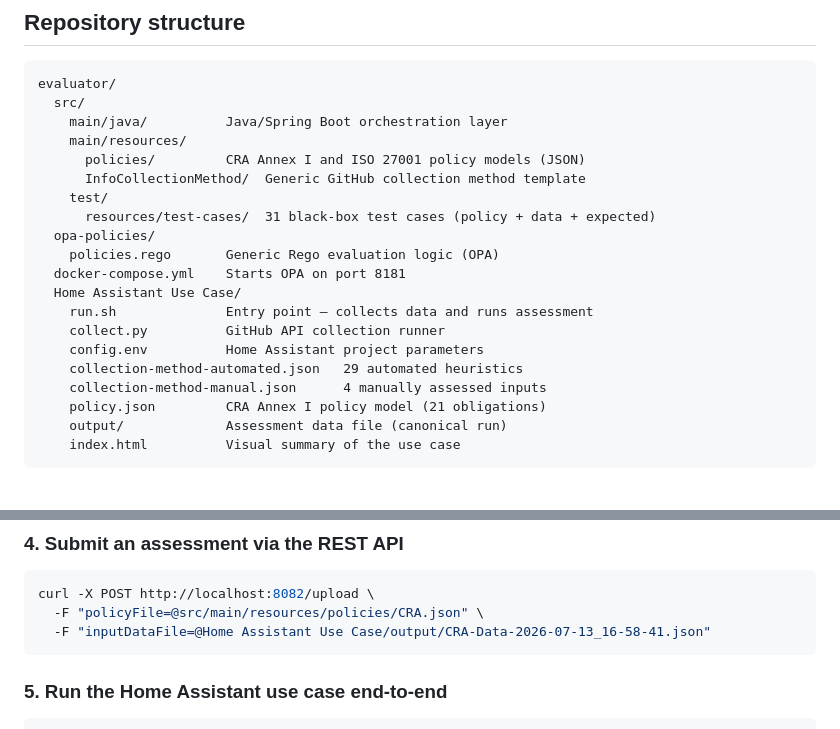
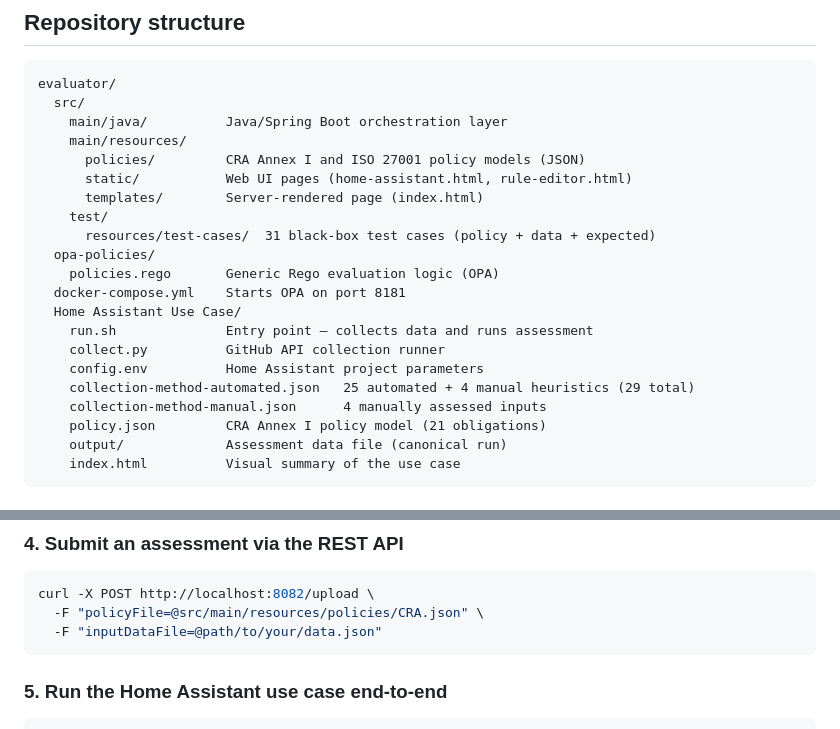
Before and after one commit to AntoineSacre/RuleScan, a Markdown page: README.md, 2 parts joined by grey strips. Drawn GitHub-style.

````diff
--- a/README.md
+++ b/README.md
@@ -29,7 +29,8 @@ evaluator/
     main/java/          Java/Spring Boot orchestration layer
     main/resources/
       policies/         CRA Annex I and ISO 27001 policy models (JSON)
-      InfoCollectionMethod/  Generic GitHub collection method template
+      static/           Web UI pages (home-assistant.html, rule-editor.html)
+      templates/        Server-rendered page (index.html)
     test/
       resources/test-cases/  31 black-box test cases (policy + data + expected)
   opa-policies/
@@ -39,7 +40,7 @@ evaluator/
     run.sh              Entry point — collects data and runs assessment
     collect.py          GitHub API collection runner
     config.env          Home Assistant project parameters
-    collection-method-automated.json   29 automated heuristics
+    collection-method-automated.json   25 automated + 4 manual heuristics (29 total)
     collection-method-manual.json      4 manually assessed inputs
     policy.json         CRA Annex I policy model (21 obligations)
     output/             Assessment data file (canonical run)
@@ -86,7 +87,7 @@ Open `http://localhost:8082` in your browser. Three pages are available:
 ```bash
 curl -X POST http://localhost:8082/upload \
   -F "policyFile=@src/main/resources/policies/CRA.json" \
-  -F "inputDataFile=@Home Assistant Use Case/output/CRA-Data-2026-07-13_16-58-41.json"
+  -F "inputDataFile=@path/to/your/data.json"
 ```
 
 ### 5. Run the Home Assistant use case end-to-end
````
Also changed, not shown: Home Assistant Use Case/README.md (+7 -8 lines).
